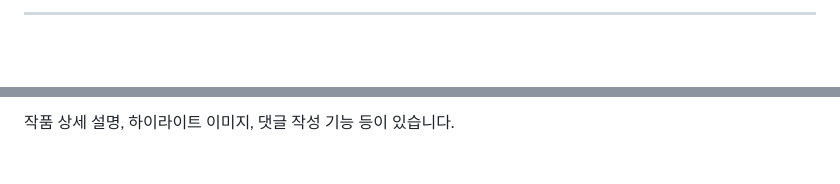
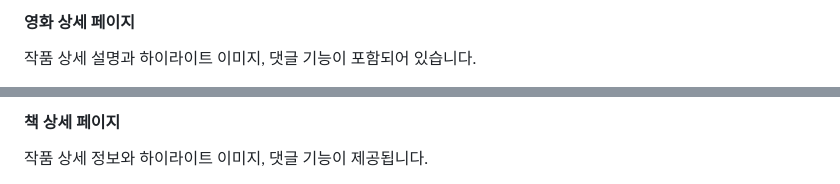
Before and after one commit to ysh-0205/GajiGaji, a Markdown page: README.md, 2 parts joined by grey strips. Drawn GitHub-style; blank space fills up the shorter version.

```diff
--- a/README.md
+++ b/README.md
@@ -123,3 +112,4 @@
 
----
+#### 영화 상세 페이지
+작품 상세 설명과 하이라이트 이미지, 댓글 기능이 포함되어 있습니다.
 
@@ -127,3 +117,4 @@
 
-작품 상세 설명, 하이라이트 이미지, 댓글 작성 기능 등이 있습니다.
+#### 책 상세 페이지
+작품 상세 정보와 하이라이트 이미지, 댓글 기능이 제공됩니다.
 
```
Also changed, not shown: other parts of README.md (+21 -44 lines).
